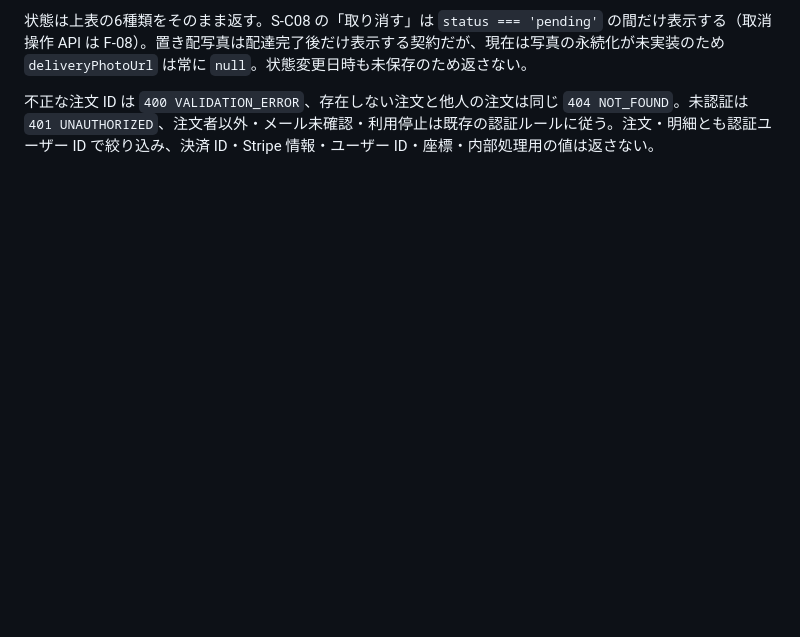
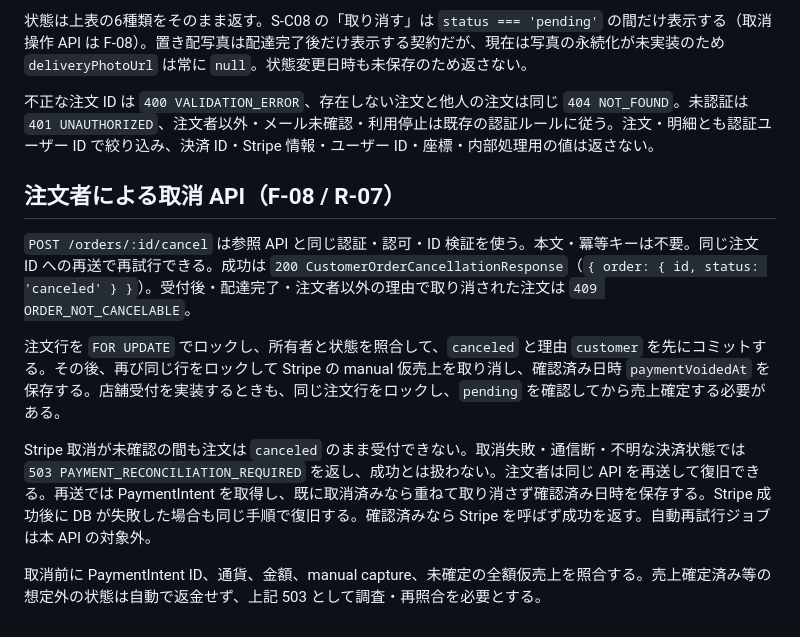
Before and after one commit to hiromu-kon/food-delivery, a Markdown page: docs/specs/order-status.md, the part around the change. Drawn GitHub-style; blank space fills up the shorter version.

Commit message:
docs: 注文取消APIと決済復旧手順を記載

```diff
--- a/docs/specs/order-status.md
+++ b/docs/specs/order-status.md
@@ -75,3 +75,13 @@ Cookie または Bearer のセッション認証が必要。確認済みメー
 状態は上表の6種類をそのまま返す。S-C08 の「取り消す」は `status === 'pending'` の間だけ表示する（取消操作 API は F-08）。置き配写真は配達完了後だけ表示する契約だが、現在は写真の永続化が未実装のため `deliveryPhotoUrl` は常に `null`。状態変更日時も未保存のため返さない。
 
 不正な注文 ID は `400 VALIDATION_ERROR`、存在しない注文と他人の注文は同じ `404 NOT_FOUND`。未認証は `401 UNAUTHORIZED`、注文者以外・メール未確認・利用停止は既存の認証ルールに従う。注文・明細とも認証ユーザー ID で絞り込み、決済 ID・Stripe 情報・ユーザー ID・座標・内部処理用の値は返さない。
+
+## 注文者による取消 API（F-08 / R-07）
+
+`POST /orders/:id/cancel` は参照 API と同じ認証・認可・ID 検証を使う。本文・冪等キーは不要。同じ注文 ID への再送で再試行できる。成功は `200 CustomerOrderCancellationResponse`（`{ order: { id, status: 'canceled' } }`）。受付後・配達完了・注文者以外の理由で取り消された注文は `409 ORDER_NOT_CANCELABLE`。
+
+注文行を `FOR UPDATE` でロックし、所有者と状態を照合して、`canceled` と理由 `customer` を先にコミットする。その後、再び同じ行をロックして Stripe の manual 仮売上を取り消し、確認済み日時 `paymentVoidedAt` を保存する。店舗受付を実装するときも、同じ注文行をロックし、`pending` を確認してから売上確定する必要がある。
+
+Stripe 取消が未確認の間も注文は `canceled` のまま受付できない。取消失敗・通信断・不明な決済状態では `503 PAYMENT_RECONCILIATION_REQUIRED` を返し、成功とは扱わない。注文者は同じ API を再送して復旧できる。再送では PaymentIntent を取得し、既に取消済みなら重ねて取り消さず確認済み日時を保存する。Stripe 成功後に DB が失敗した場合も同じ手順で復旧する。確認済みなら Stripe を呼ばず成功を返す。自動再試行ジョブは本 API の対象外。
+
+取消前に PaymentIntent ID、通貨、金額、manual capture、未確定の全額仮売上を照合する。売上確定済み等の想定外の状態は自動で返金せず、上記 503 として調査・再照合を必要とする。
```
